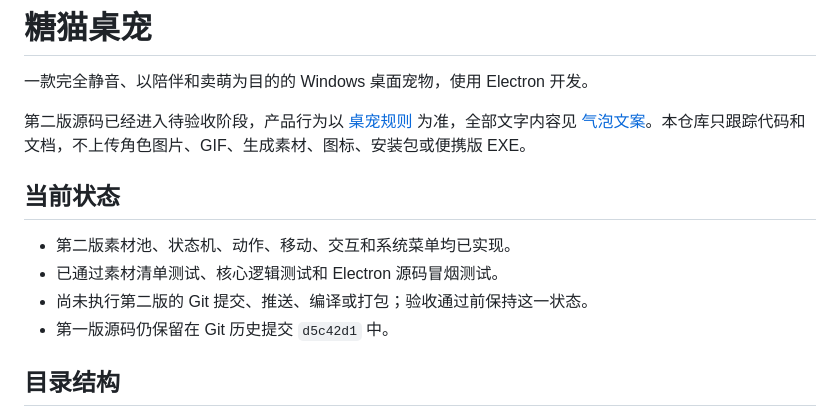
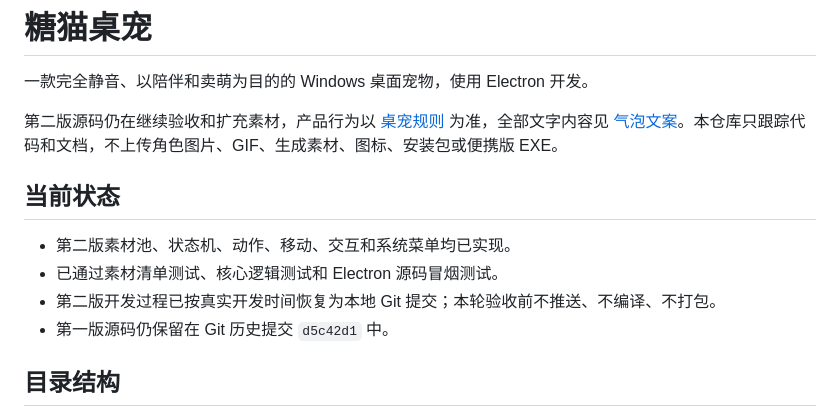
Before and after one commit to WalnuTpz/touneko-desktop-pet, a Markdown page: README.md, the part around the change. Drawn GitHub-style.

Commit message:
Document the continuing v2 material cycle
Record the 154-file source snapshot, the 130-action pool, the latest acceptance checks, and that v2 remains open for further review without packaging or pushing.

```diff
--- a/README.md
+++ b/README.md
@@ -2,13 +2,13 @@
 
 一款完全静音、以陪伴和卖萌为目的的 Windows 桌面宠物，使用 Electron 开发。
 
-第二版源码已经进入待验收阶段，产品行为以 [桌宠规则](./docs/桌宠规则.md) 为准，全部文字内容见 [气泡文案](./docs/气泡文案.md)。本仓库只跟踪代码和文档，不上传角色图片、GIF、生成素材、图标、安装包或便携版 EXE。
+第二版源码仍在继续验收和扩充素材，产品行为以 [桌宠规则](./docs/桌宠规则.md) 为准，全部文字内容见 [气泡文案](./docs/气泡文案.md)。本仓库只跟踪代码和文档，不上传角色图片、GIF、生成素材、图标、安装包或便携版 EXE。
 
 ## 当前状态
 
 - 第二版素材池、状态机、动作、移动、交互和系统菜单均已实现。
 - 已通过素材清单测试、核心逻辑测试和 Electron 源码冒烟测试。
-- 尚未执行第二版的 Git 提交、推送、编译或打包；验收通过前保持这一状态。
+- 第二版开发过程已按真实开发时间恢复为本地 Git 提交；本轮验收前不推送、不编译、不打包。
 - 第一版源码仍保留在 Git 历史提交 `d5c42d1` 中。
 
 ## 目录结构
```
